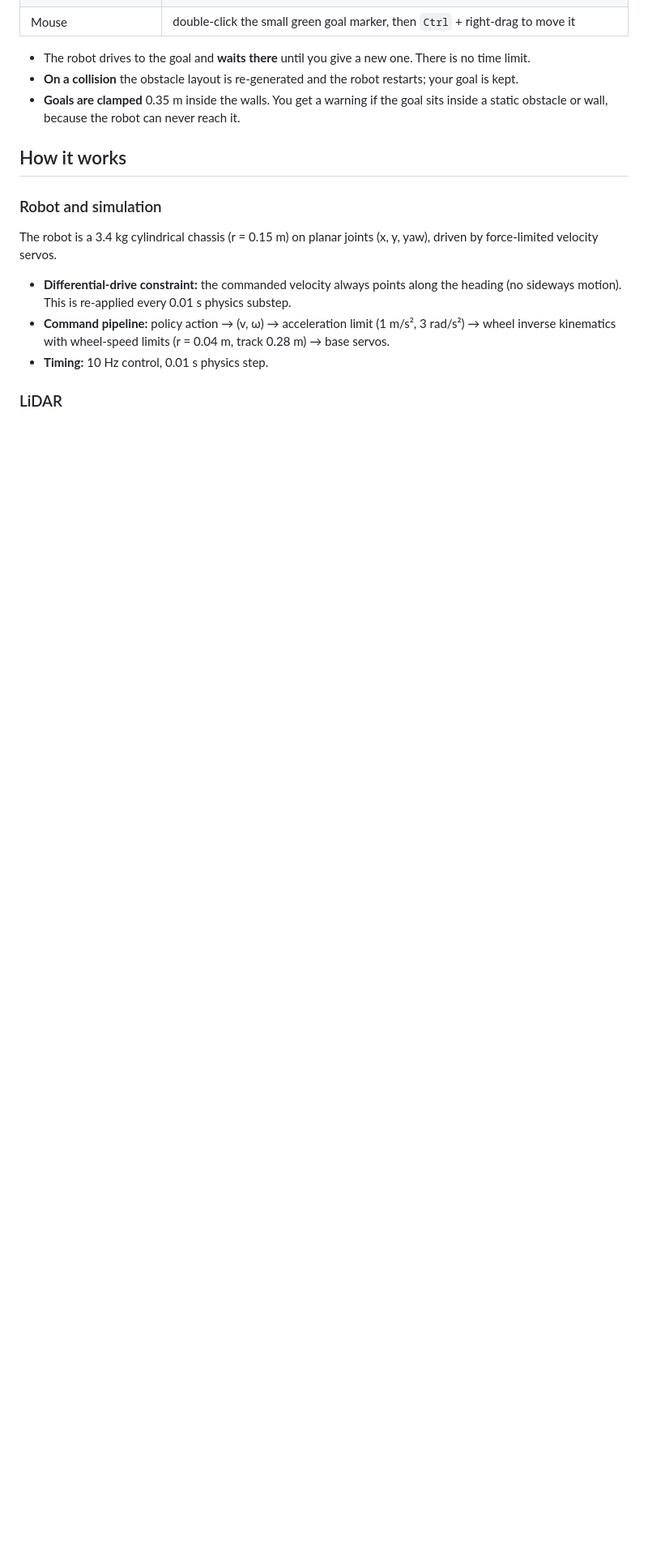
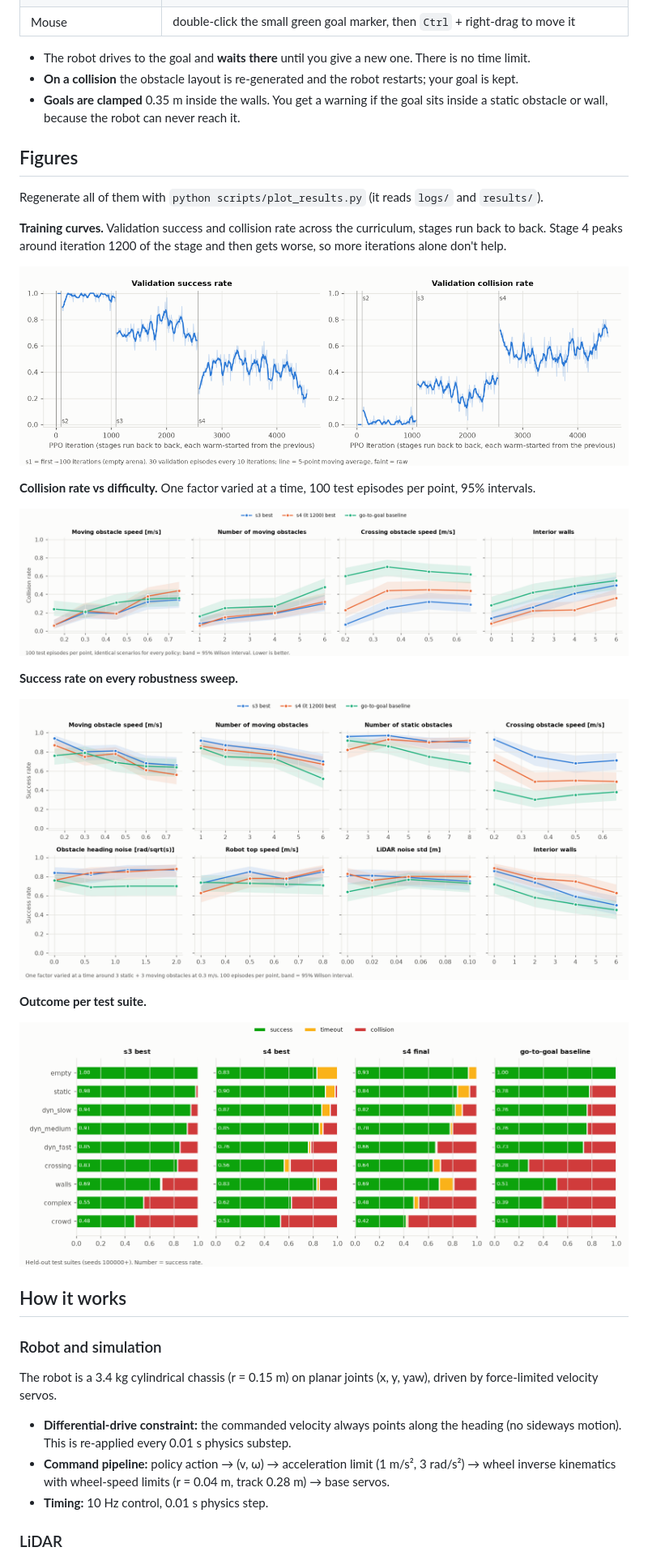
Before and after one commit to sachinmandal3580-rgb/NAVRL, a Markdown page: README.md, the part around one of its changes. Shown at 81% size. GitHub-like rendering; pictures changed too: figures/difficulty_collisions.png (added), figures/robustness_success.png (added), figures/suite_outcomes.png (added); blank space fills up the shorter version.

```diff
--- a/README.md
+++ b/README.md
@@ -336,6 +351,27 @@ python scripts/goal_nav.py --controller gotogoal --stage s2_static      # baseli
 - **Goals are clamped** 0.35 m inside the walls. You get a warning if the goal sits inside a static
   obstacle or wall, because the robot can never reach it.
 
+## Figures
+
+Regenerate all of them with `python scripts/plot_results.py` (it reads `logs/` and `results/`).
+
+**Training curves.** Validation success and collision rate across the curriculum, stages run back to back.
+Stage 4 peaks around iteration 1200 of the stage and then gets worse, so more iterations alone don't help.
+
+![training curves](figures/training_curves.png)
+
+**Collision rate vs difficulty.** One factor varied at a time, 100 test episodes per point, 95% intervals.
+
+![collision vs difficulty](figures/difficulty_collisions.png)
+
+**Success rate on every robustness sweep.**
+
+![robustness](figures/robustness_success.png)
+
+**Outcome per test suite.**
+
+![suite outcomes](figures/suite_outcomes.png)
+
 ## How it works
 
 ### Robot and simulation
```
Also changed, not shown: other parts of README.md (+42 -2 lines), 2 other files.
